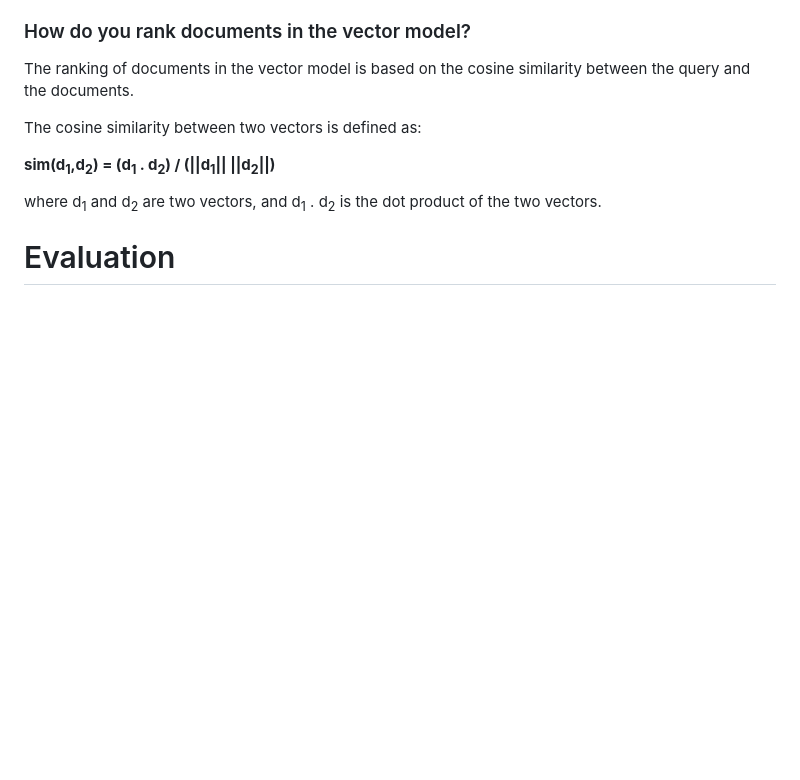
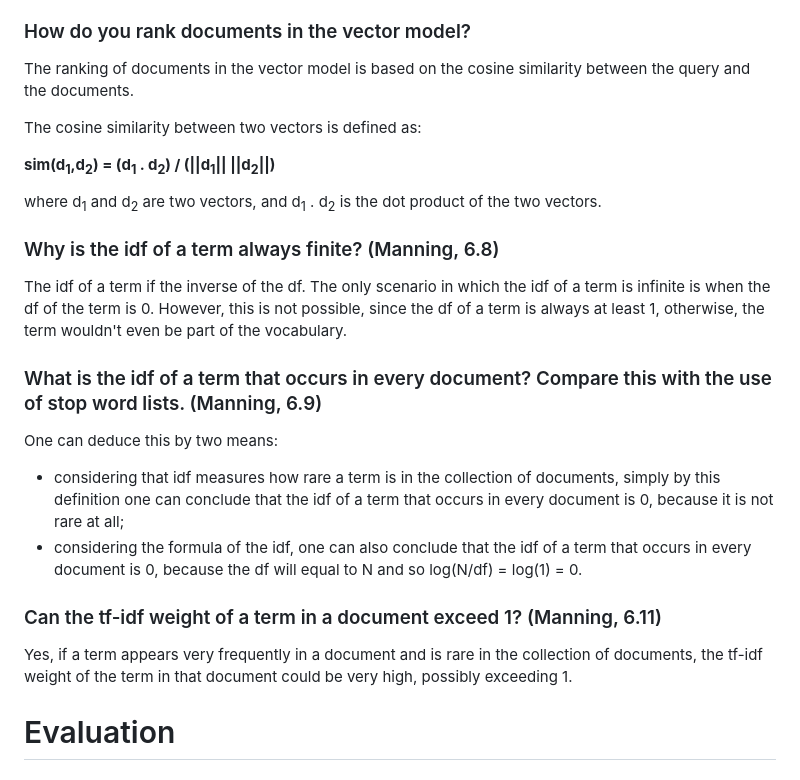
Before and after one commit to margaridav27/feup-pri, a Markdown page: exam-preparation.md, the part around the change. Rendered like a GitHub page; blank space fills up the shorter version.

Commit message:
add resolution for some of the manning exs

```diff
--- a/exam-preparation.md
+++ b/exam-preparation.md
@@ -174,6 +174,20 @@ The cosine similarity between two vectors is defined as:
 **sim(d<sub>1</sub>,d<sub>2</sub>) = (d<sub>1</sub> . d<sub>2</sub>) / (||d<sub>1</sub>|| ||d<sub>2</sub>||)**
 
 where d<sub>1</sub> and d<sub>2</sub> are two vectors, and d<sub>1</sub> . d<sub>2</sub> is the dot product of the two vectors.
+
+### Why is the idf of a term always finite? (Manning, 6.8)
+
+The idf of a term if the inverse of the df. The only scenario in which the idf of a term is infinite is when the df of the term is 0. However, this is not possible, since the df of a term is always at least 1, otherwise, the term wouldn't even be part of the vocabulary.
+
+### What is the idf of a term that occurs in every document? Compare this with the use of stop word lists. (Manning, 6.9)
+
+One can deduce this by two means:
+- considering that idf measures how rare a term is in the collection of documents, simply by this definition one can conclude that the idf of a term that occurs in every document is 0, because it is not rare at all;
+- considering the formula of the idf, one can also conclude that the idf of a term that occurs in every document is 0, because the df will equal to N and so log(N/df) = log(1) = 0.
+
+### Can the tf-idf weight of a term in a document exceed 1? (Manning, 6.11)
+
+Yes, if a term appears very frequently in a document and is rare in the collection of documents, the tf-idf weight of the term in that document could be very high, possibly exceeding 1.
 
 # Evaluation
 
```
